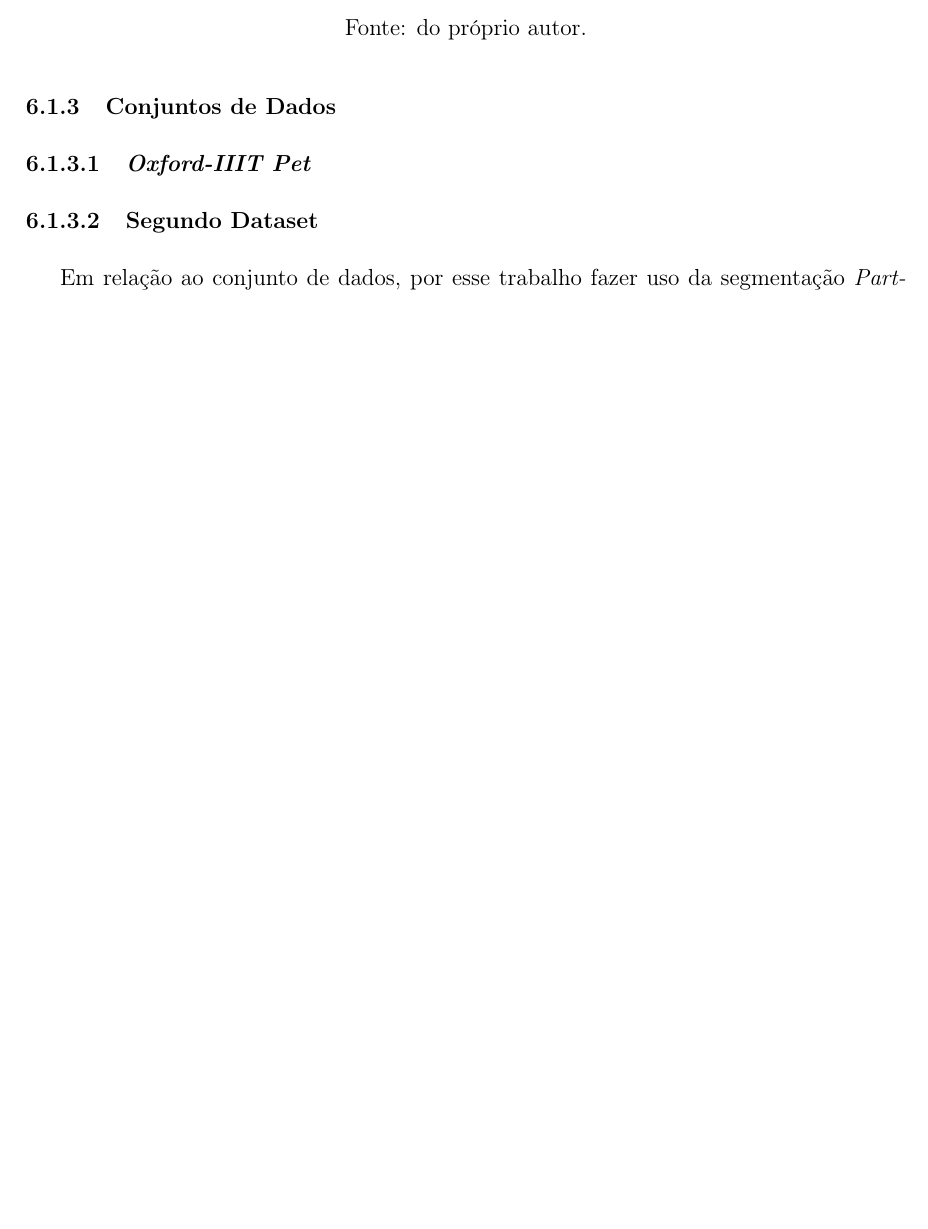
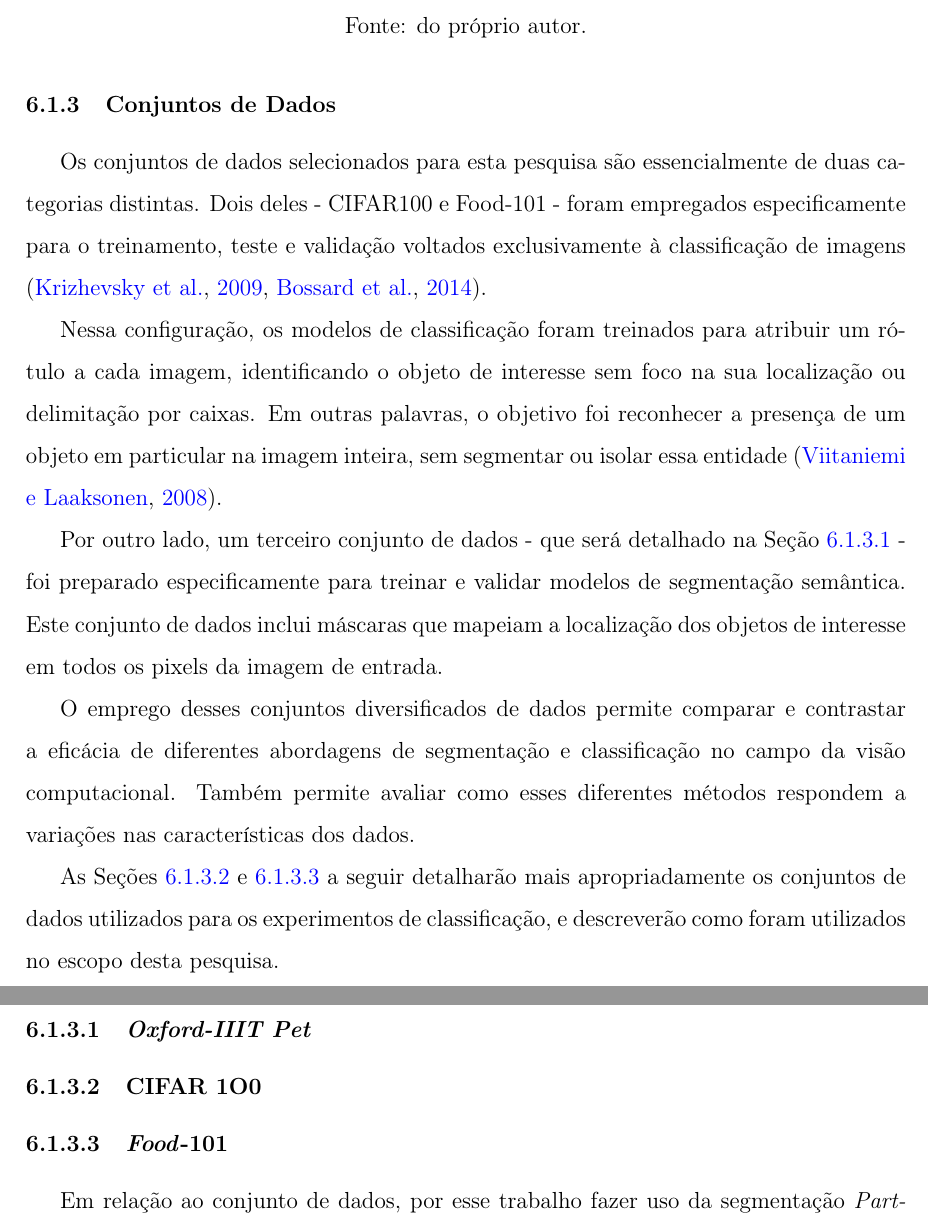
Before and after one commit to Lucs1590/computer-science-masters-dissertation-unesp, a LaTeX document (main.tex, which reads desenvolvimento.tex): part of page 95 of 131 before the commit and two parts of pages 95 and 96 of 132 after it, the two joined at a grey line, cut so that both start at the same text, the shorter picture padded with empty space. Compiled offline with pdfLaTeX.

Commit message:
datasets section done

```diff
--- a/desenvolvimento.tex
+++ b/desenvolvimento.tex
@@ -77,9 +77,27 @@ Todavia, haja vista o resultado esperado nesse trabalho, vide a Seção \ref{pro
 \subsubsection{Conjuntos de Dados}
 \label{project:dataset}
 
+Os conjuntos de dados selecionados para esta pesquisa são essencialmente de duas categorias distintas. Dois deles - CIFAR100 e Food-101 - foram empregados especificamente para o treinamento, teste e validação voltados exclusivamente à classificação de imagens \citep{Krizhevsky2009LearningImages, Bossard2014Food-101Forests}.
+
+Nessa configuração, os modelos de classificação foram treinados para atribuir um rótulo a cada imagem, identificando o objeto de interesse sem foco na sua localização ou delimitação por caixas. Em outras palavras, o objetivo foi reconhecer a presença de um objeto em particular na imagem inteira, sem segmentar ou isolar essa entidade \citep{Viitaniemi2008TechniquesSegmentation}.
+
+Por outro lado, um terceiro conjunto de dados - que será detalhado na Seção \ref{project:dataset:pets} - foi preparado especificamente para treinar e validar modelos de segmentação semântica. Este conjunto de dados inclui máscaras que mapeiam a localização dos objetos de interesse em todos os pixels da imagem de entrada.
+
+O emprego desses conjuntos diversificados de dados permite comparar e contrastar a eficácia de diferentes abordagens de segmentação e classificação no campo da visão computacional. Também permite avaliar como esses diferentes métodos respondem a variações nas características dos dados.
+
+As Seções \ref{project:dataset:cifar} e \ref{project:dataset:food101} a seguir detalharão mais apropriadamente os conjuntos de dados utilizados para os experimentos de classificação, e descreverão como foram utilizados no escopo desta pesquisa.
+
 \paragraph{\textit{Oxford-IIIT Pet}}
+\label{project:dataset:pets}
 
-\paragraph{Segundo Dataset}
+\paragraph{CIFAR 1O0}
+\label{project:dataset:cifar}
+
+\paragraph{\textit{Food}-101}
+\label{project:dataset:food101}
+
+
+
 Em relação ao conjunto de dados, por esse trabalho fazer uso da segmentação \textit{Part-Aware Panoptic Segmentation} proposta em \cite{DeGeus2021}, sendo que esta é uma nova abordagem, vale dizer que a quantidade de conjuntos de dados ainda é escassa, principalmente quando se trata de trabalhos voltados para uma área em específico, como a odontológica.
 
 Todavia, no presente trabalho serão utilizados tanto conjuntos de dados que são mais generalistas, mas são voltados para a segmentação panóptica, quanto conjuntos de dados voltados para a parte odontológica, os quais precisarão ser anotados de modo a estarem adaptados para o seu uso em bases de treino e teste.
```
Also changed, not shown: recursos/references.bib (+14 -0 lines).
